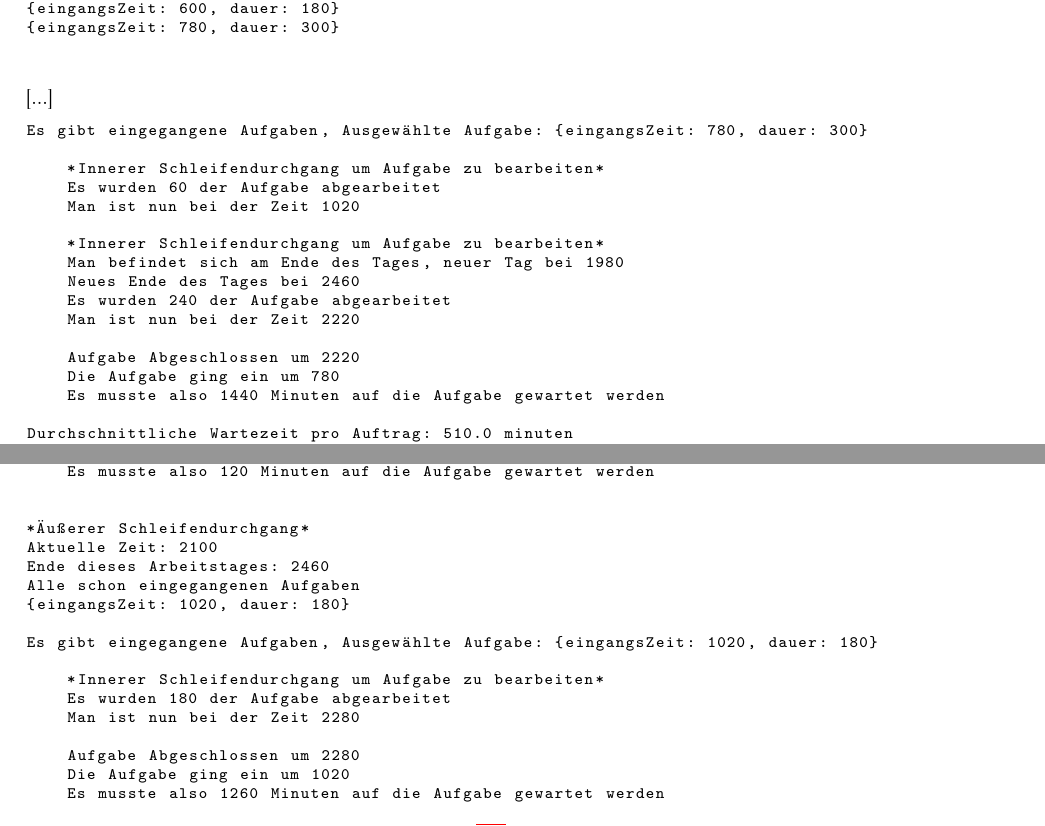
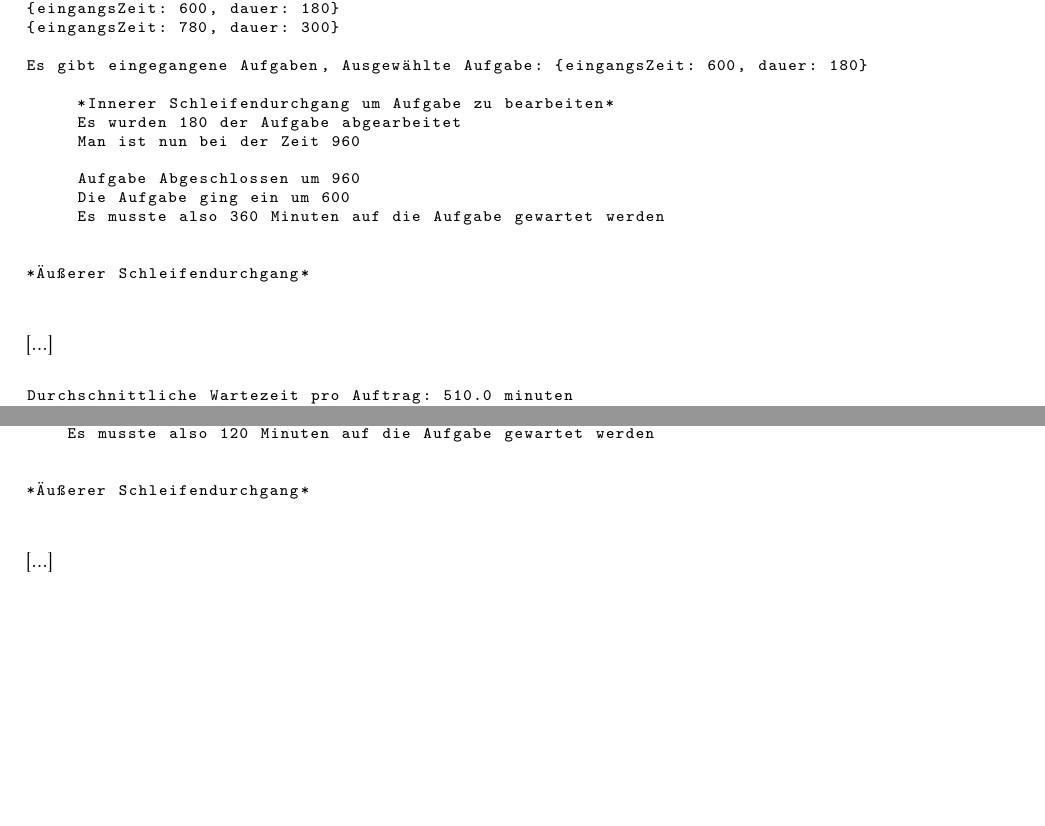
Before and after one commit to schiller-sql/bwinf, a LaTeX document (Aufgabe4/Fahrradwerkstatt.tex): two parts of pages 6 and 7 of 11 before the commit and two parts of pages 7 and 8 of 12 after it, joined at a grey line, cut so that both start at the same text, the shorter picture padded with empty space. Compiled offline with pdfLaTeX.

Commit message:
Fix kuerzung

```diff
--- a/Aufgabe4/Fahrradwerkstatt.tex
+++ b/Aufgabe4/Fahrradwerkstatt.tex
@@ -464,3 +453,4 @@ Es gibt eingegangene Aufgaben, Ausgewählte Aufgabe: {eingangsZeit: 540, dauer:
+\begin{lstlisting}[numbers=none]
 
 *Äußerer Schleifendurchgang*
 Aktuelle Zeit: 660
@@ -486,24 +476,22 @@ Ende dieses Arbeitstages: 1020
 Alle schon eingegangenen Aufgaben
 {eingangsZeit: 600, dauer: 180}
 {eingangsZeit: 780, dauer: 300}
+
+Es gibt eingegangene Aufgaben, Ausgewählte Aufgabe: {eingangsZeit: 600, dauer: 180}
+
+     *Innerer Schleifendurchgang um Aufgabe zu bearbeiten*
+     Es wurden 180 der Aufgabe abgearbeitet
+     Man ist nun bei der Zeit 960
+
+     Aufgabe Abgeschlossen um 960
+     Die Aufgabe ging ein um 600
+     Es musste also 360 Minuten auf die Aufgabe gewartet werden
+
+
+*Äußerer Schleifendurchgang*
 \end{lstlisting}
 [...]
 \begin{lstlisting}[numbers=none]
-Es gibt eingegangene Aufgaben, Ausgewählte Aufgabe: {eingangsZeit: 780, dauer: 300}
-
-    *Innerer Schleifendurchgang um Aufgabe zu bearbeiten*
-    Es wurden 60 der Aufgabe abgearbeitet
-    Man ist nun bei der Zeit 1020
-
-    *Innerer Schleifendurchgang um Aufgabe zu bearbeiten*
-    Man befindet sich am Ende des Tages, neuer Tag bei 1980
-    Neues Ende des Tages bei 2460
-    Es wurden 240 der Aufgabe abgearbeitet
-    Man ist nun bei der Zeit 2220
-
-    Aufgabe Abgeschlossen um 2220
-    Die Aufgabe ging ein um 780
-    Es musste also 1440 Minuten auf die Aufgabe gewartet werden
 
 Durchschnittliche Wartezeit pro Auftrag: 510.0 minuten
 Gesamte Wartezeit für alle Aufträge: 2040 minuten
@@ -578,20 +566,9 @@ Es gibt eingegangene Aufgaben, Ausgewählte Aufgabe: {eingangsZeit: 1980, dauer:
 
 
 *Äußerer Schleifendurchgang*
-Aktuelle Zeit: 2100
-Ende dieses Arbeitstages: 2460
-Alle schon eingegangenen Aufgaben
-{eingangsZeit: 1020, dauer: 180}
-
-Es gibt eingegangene Aufgaben, Ausgewählte Aufgabe: {eingangsZeit: 1020, dauer: 180}
-
-    *Innerer Schleifendurchgang um Aufgabe zu bearbeiten*
-    Es wurden 180 der Aufgabe abgearbeitet
-    Man ist nun bei der Zeit 2280
-
-    Aufgabe Abgeschlossen um 2280
-    Die Aufgabe ging ein um 1020
-    Es musste also 1260 Minuten auf die Aufgabe gewartet werden
+\end{lstlisting}
+[...]
+\begin{lstlisting}[numbers=none]
 
 
 Durchschnittliche Wartezeit pro Auftrag: 620.0 minuten
```
Also changed, not shown: Aufgabe4/Fahrradwerkstatt.tex (19 more changed lines).
